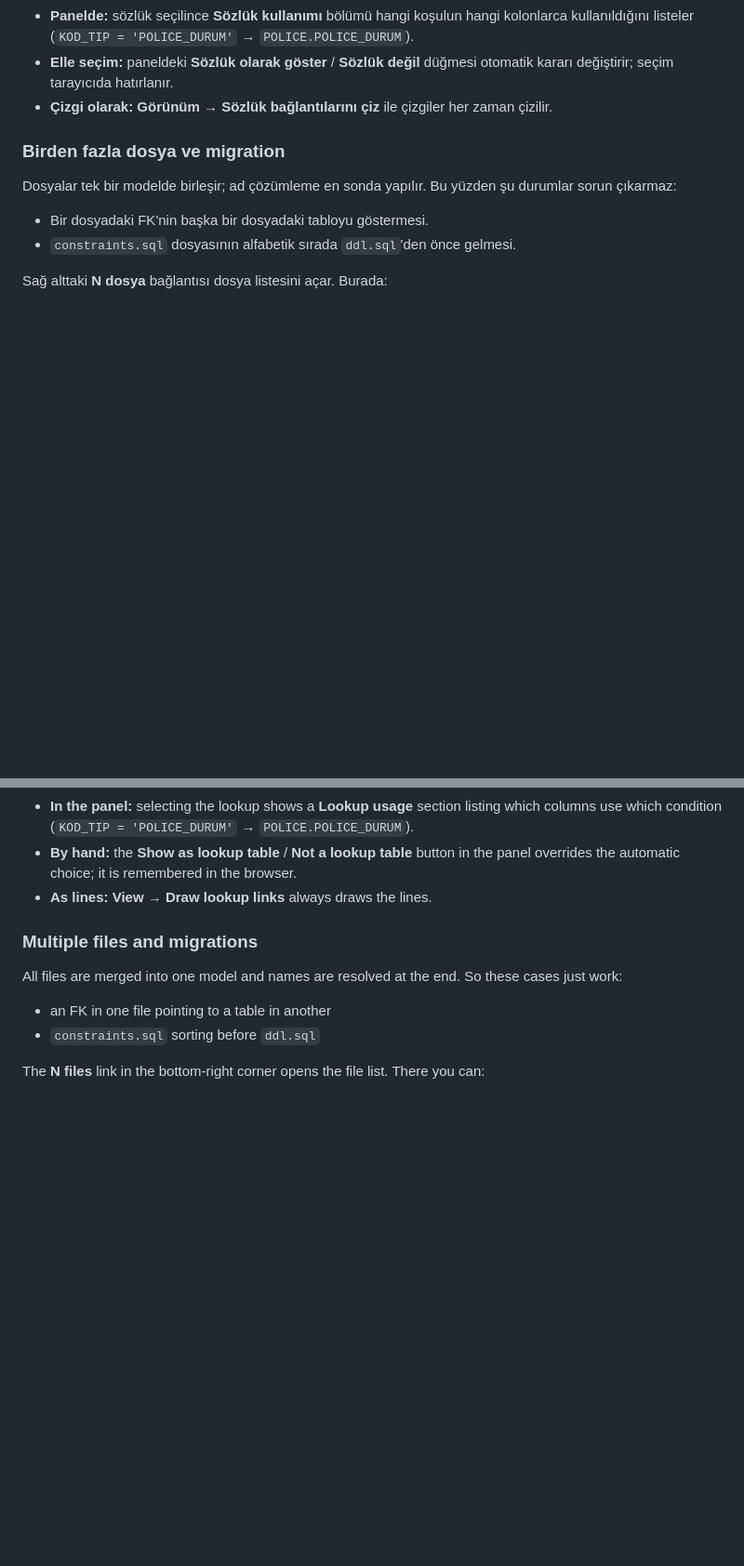
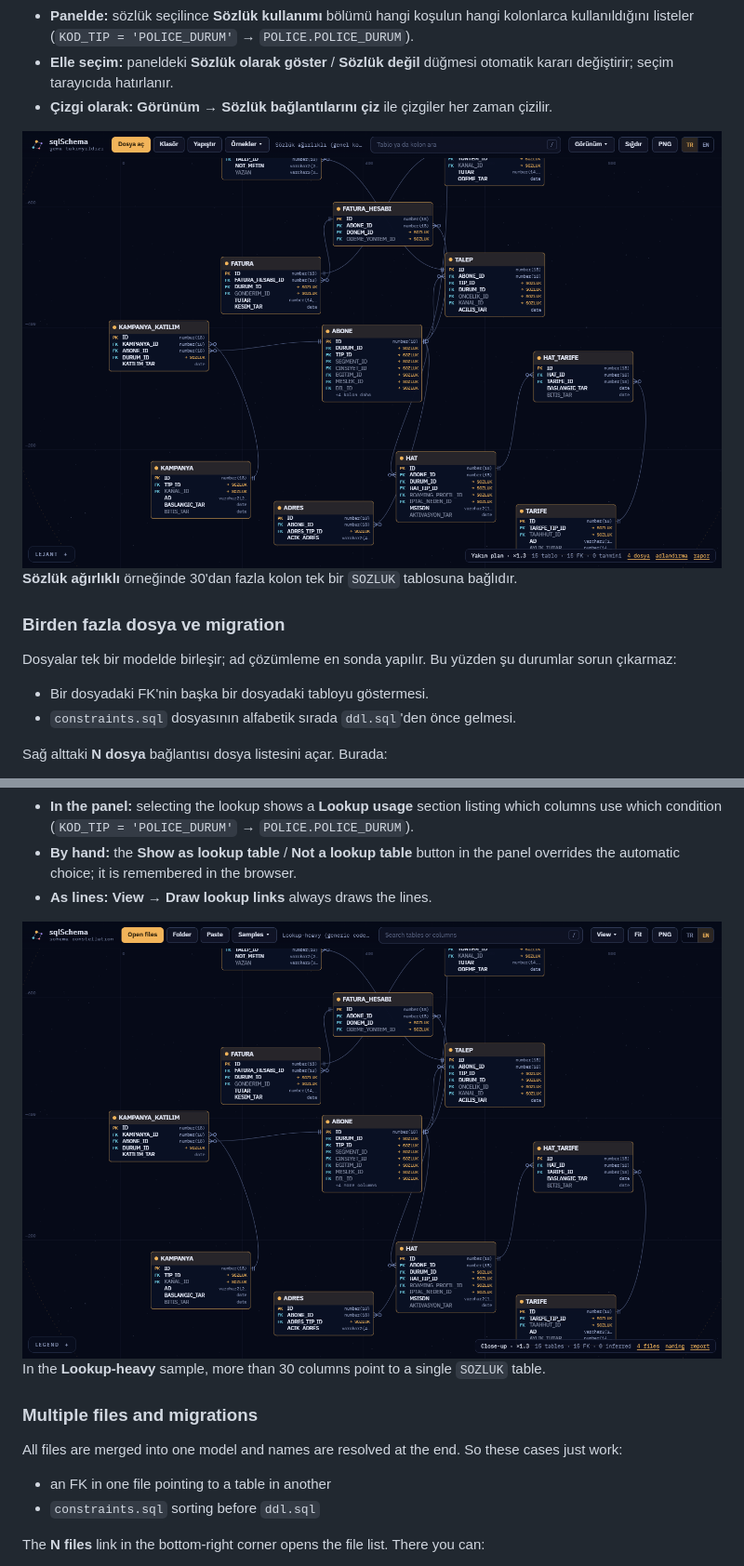
Before and after one commit to umitkrkmz/sqlSchema, a Markdown page: README.md, 2 parts joined by grey strips. Shown at 93% size. Drawn GitHub-style; pictures changed too: docs/images/en/sozluk-rozetleri.png (added), docs/images/tr/sozluk-rozetleri.png (added); blank space fills up the shorter version.

```diff
--- a/README.md
+++ b/README.md
@@ -180,6 +180,10 @@ Sigorta örneğinde durum kolonları genel kod tablosuna (`KOD_TABLO`) bu yolla
 - **Elle seçim:** paneldeki **Sözlük olarak göster** / **Sözlük değil** düğmesi otomatik kararı değiştirir; seçim tarayıcıda hatırlanır.
 - **Çizgi olarak:** **Görünüm → Sözlük bağlantılarını çiz** ile çizgiler her zaman çizilir.
 
+<img src="docs/images/tr/sozluk-rozetleri.png" alt="Sözlük ağırlıklı örnek: SOZLUK tablosuna giden bağlantılar çizgi yerine kartlarda rozet olarak" width="900">
+
+**Sözlük ağırlıklı** örneğinde 30'dan fazla kolon tek bir `SOZLUK` tablosuna bağlıdır.
+
 <a id="tr-coklu-dosya"></a>
 
 ### Birden fazla dosya ve migration
@@ -595,6 +600,10 @@ In the insurance sample, status columns point to the generic code table (`KOD_TA
 - **By hand:** the **Show as lookup table** / **Not a lookup table** button in the panel overrides the automatic choice; it is remembered in the browser.
 - **As lines:** **View → Draw lookup links** always draws the lines.
 
+<img src="docs/images/en/sozluk-rozetleri.png" alt="Lookup-heavy sample: links to the SOZLUK table shown as badges on the cards instead of lines" width="900">
+
+In the **Lookup-heavy** sample, more than 30 columns point to a single `SOZLUK` table.
+
 <a id="en-multi-file"></a>
 
 ### Multiple files and migrations
```
Also changed, not shown: other parts of README.md (+4 -2 lines), CHANGELOG.md (+4 -0 lines), 10 other files.
